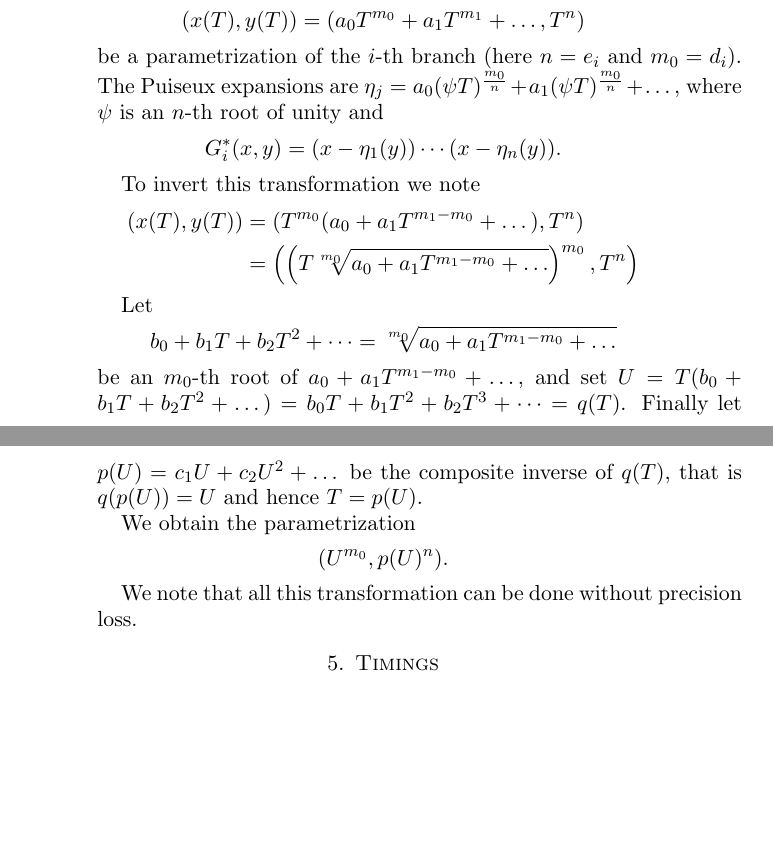
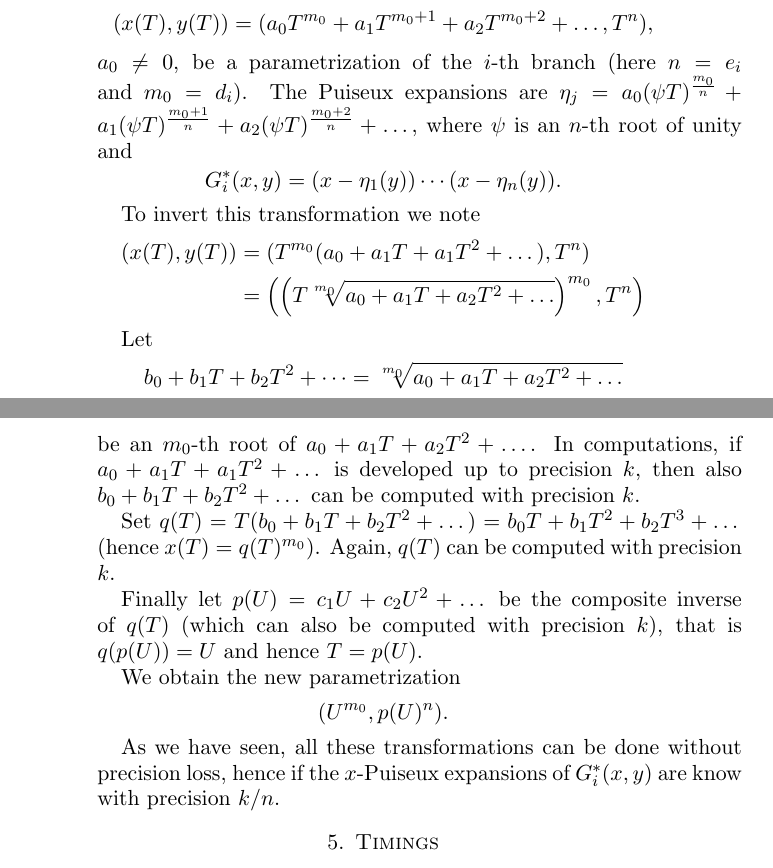
Before and after one commit to slap/paper-intbasis-truncations, a LaTeX paper (integralBasis-truncations.tex): two parts of pages 3 and 4 of 4, joined at a grey line, cut so that both start at the same text, the shorter picture padded with empty space. Compiled offline with pdfLaTeX.

Commit message:
inversion formulas

```diff
--- a/integralBasis-truncations.tex
+++ b/integralBasis-truncations.tex
@@ -206,30 +206,32 @@ $$G_i(\alpha(X,Y), \beta(X,Y)) \equiv H_i \equiv F_i \mod X^{N_0 - \kappa}.$$
 
 \item We compute $\alpha$ and $\beta$ for fixed $i$.
 Let
-$$(x(T), y(T)) = (a_0 T^{m_0} + a_1 T^{m_1} + \dots, T^n)$$
-be a parametrization of the $i$-th branch (here $n = e_i$ and $m_0 = d_i$). The Puiseux expansions are $\eta_j = a_0 (\psi T)^{\frac{m_0}{n}} +  a_1 (\psi T)^{\frac{m_0}{n}} + \dots$, where $\psi$ is an $n$-th root of unity and
+$$(x(T), y(T)) = (a_0 T^{m_0} + a_1 T^{m_0+1} + a_2 T^{m_0+2} + \dots, T^n),$$
+$a_0 \neq 0$, be a parametrization of the $i$-th branch (here $n = e_i$ and $m_0 = d_i$). The Puiseux expansions are $\eta_j = a_0 (\psi T)^{\frac{m_0}{n}} +  a_1 (\psi T)^{\frac{m_0 + 1}{n}} +  a_2 (\psi T)^{\frac{m_0 + 2}{n}}+ \dots$, where $\psi$ is an $n$-th root of unity and
 $$
 G_i^*(x, y) = (x - \eta_1(y)) \cdots (x - \eta_n(y)).
 $$
 
 To invert this transformation we note
 \begin{align*}
-(x(T), y(T)) &= (T^{m_0} (a_0 + a_1 T^{m_1 - m_0} + \dots), T^n) \\
-             &= \left(\left(T \sqrt[m_0]{a_0 + a_1 T^{m_1 - m_0} + \dots}\right)^{m_0}, T^n\right)
+(x(T), y(T)) &= (T^{m_0} (a_0 + a_1 T + a_1 T^2 + \dots), T^n) \\
+             &= \left(\left(T \sqrt[m_0]{a_0 + a_1 T + a_2 T^2 + \dots}\right)^{m_0}, T^n\right)
 \end{align*}
 
 Let
 $$
-b_0 + b_1 T + b_2 T^2 + \dots = \sqrt[m_0]{a_0 + a_1 T^{m_1 - m_0} + \dots}
+b_0 + b_1 T + b_2 T^2 + \dots = \sqrt[m_0]{a_0 + a_1 T + a_2 T^2 + \dots}
 $$
-be an $m_0$-th root of $a_0 + a_1 T^{m_1 - m_0} + \dots$,
-and set $U = T (b_0  + b_1 T + b_2 T^2 + \dots) = b_0 T + b_1 T^2 + b_2 T^3 + \dots = q(T)$.
-Finally let $p(U) = c_1 U + c_2 U^2 + \dots$ be the composite inverse of $q(T)$, that is $q(p(U)) = U$ and hence $T = p(U)$.
+be an $m_0$-th root of $a_0 + a_1 T + a_2 T^2 + \dots$. In computations, if $a_0 + a_1 T + a_1 T^2 + \dots$ is developed up to precision $k$, then also $b_0 + b_1 T + b_2 T^2 + \dots$ can be computed with precision $k$.
 
-We obtain the parametrization
+Set $q(T) = T (b_0  + b_1 T + b_2 T^2 + \dots) = b_0 T + b_1 T^2 + b_2 T^3 + \dots$ (hence $x(T) = q(T)^{m_0}$). Again, $q(T)$ can be computed with precision $k$.
+
+Finally let $p(U) = c_1 U + c_2 U^2 + \dots$ be the composite inverse of $q(T)$ (which can also be computed with precision $k$), that is $q(p(U)) = U$ and hence $T = p(U)$.
+
+We obtain the new parametrization
 $$(U^{m_0}, p(U)^n).$$
 
-We note that all this transformation can be done without precision loss.
+As we have seen, all these transformations can be done without precision loss, hence if the $x$-Puiseux expansions of $G^*_i(x,y)$ are know with precision $k/n$.
 %
 %Inverting the series, we obtain
 %$$
```
Also changed, not shown: integralBasis-truncations.pdf.
